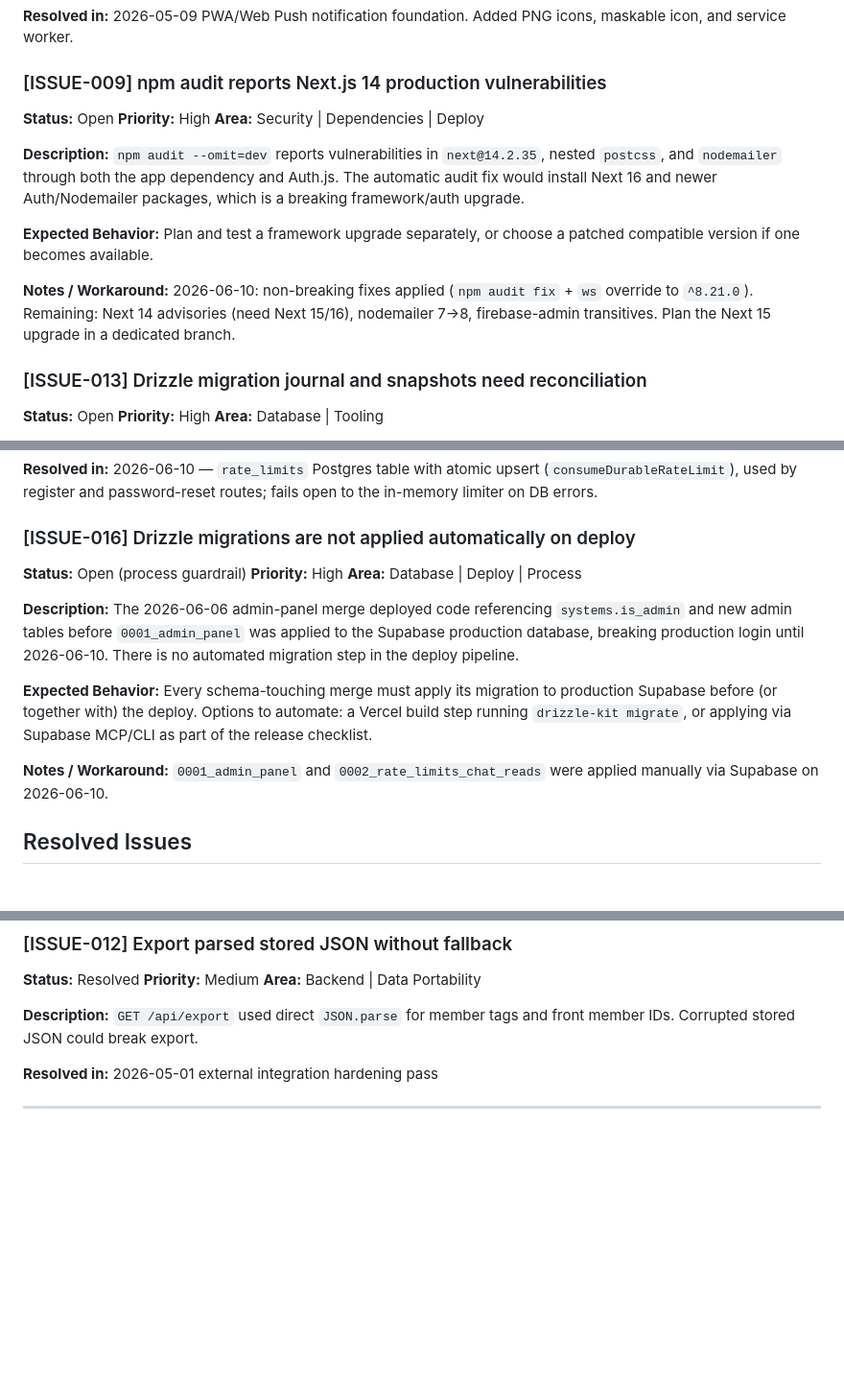
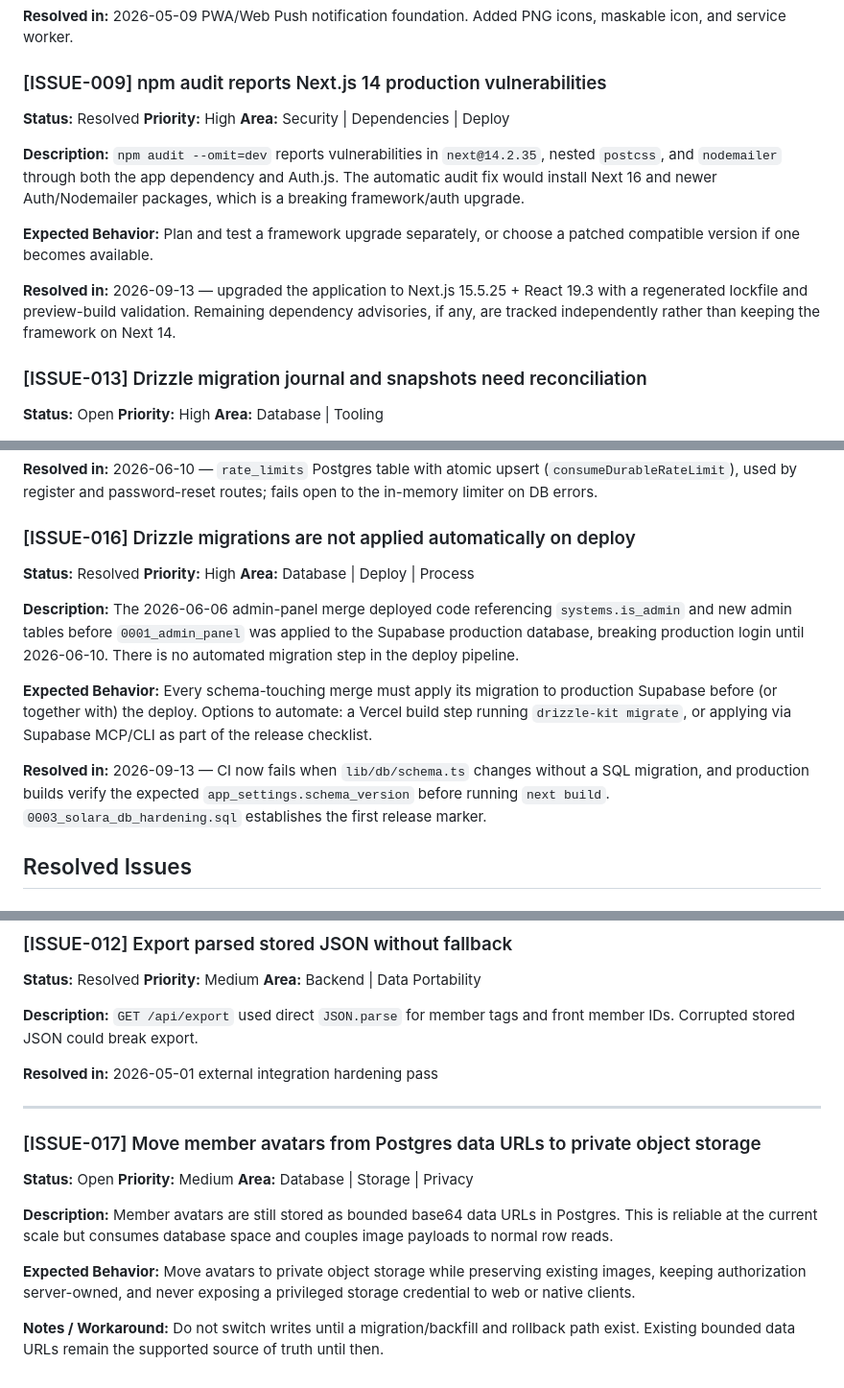
Before and after one commit to kittishy/solara-plural, a Markdown page: docs/KNOWN_ISSUES.md, 3 parts joined by grey strips. Shown at 96% size. Rendered like a GitHub page; blank space fills up the shorter version.

Commit message:
docs: resolve framework and migration gate issues

```diff
--- a/docs/KNOWN_ISSUES.md
+++ b/docs/KNOWN_ISSUES.md
@@ -82,7 +82,7 @@ Production PWA install should use real PNG icons, at least 192x192 and 512x512,
 
 ### [ISSUE-009] npm audit reports Next.js 14 production vulnerabilities
 
-**Status:** Open
+**Status:** Resolved
 **Priority:** High
 **Area:** Security | Dependencies | Deploy
 
@@ -92,8 +92,7 @@ Production PWA install should use real PNG icons, at least 192x192 and 512x512,
 **Expected Behavior:**
 Plan and test a framework upgrade separately, or choose a patched compatible version if one becomes available.
 
-**Notes / Workaround:**
-2026-06-10: non-breaking fixes applied (`npm audit fix` + `ws` override to `^8.21.0`). Remaining: Next 14 advisories (need Next 15/16), nodemailer 7→8, firebase-admin transitives. Plan the Next 15 upgrade in a dedicated branch.
+**Resolved in:** 2026-09-13 — upgraded the application to Next.js 15.5.25 + React 19.3 with a regenerated lockfile and preview-build validation. Remaining dependency advisories, if any, are tracked independently rather than keeping the framework on Next 14.
 
 ### [ISSUE-013] Drizzle migration journal and snapshots need reconciliation
 
@@ -123,7 +122,7 @@ Password reset endpoints now have an in-memory limiter, which helps local/runtim
 
 ### [ISSUE-016] Drizzle migrations are not applied automatically on deploy
 
-**Status:** Open (process guardrail)
+**Status:** Resolved
 **Priority:** High
 **Area:** Database | Deploy | Process
 
@@ -133,8 +132,7 @@ The 2026-06-06 admin-panel merge deployed code referencing `systems.is_admin` an
 **Expected Behavior:**
 Every schema-touching merge must apply its migration to production Supabase before (or together with) the deploy. Options to automate: a Vercel build step running `drizzle-kit migrate`, or applying via Supabase MCP/CLI as part of the release checklist.
 
-**Notes / Workaround:**
-`0001_admin_panel` and `0002_rate_limits_chat_reads` were applied manually via Supabase on 2026-06-10.
+**Resolved in:** 2026-09-13 — CI now fails when `lib/db/schema.ts` changes without a SQL migration, and production builds verify the expected `app_settings.schema_version` before running `next build`. `0003_solara_db_hardening.sql` establishes the first release marker.
 
 ## Resolved Issues
 
@@ -248,3 +246,18 @@ Middleware imported full Auth.js config, including bcrypt credential verificatio
 **Resolved in:** 2026-05-01 external integration hardening pass
 
 ---
+
+### [ISSUE-017] Move member avatars from Postgres data URLs to private object storage
+
+**Status:** Open
+**Priority:** Medium
+**Area:** Database | Storage | Privacy
+
+**Description:**
+Member avatars are still stored as bounded base64 data URLs in Postgres. This is reliable at the current scale but consumes database space and couples image payloads to normal row reads.
+
+**Expected Behavior:**
+Move avatars to private object storage while preserving existing images, keeping authorization server-owned, and never exposing a privileged storage credential to web or native clients.
+
+**Notes / Workaround:**
+Do not switch writes until a migration/backfill and rollback path exist. Existing bounded data URLs remain the supported source of truth until then.
```
